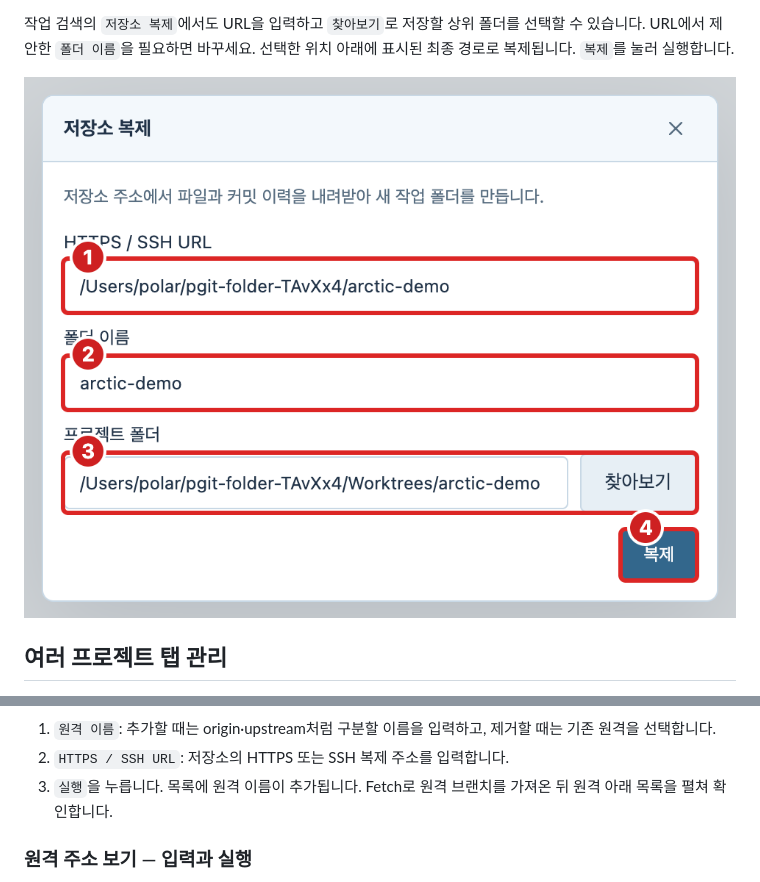
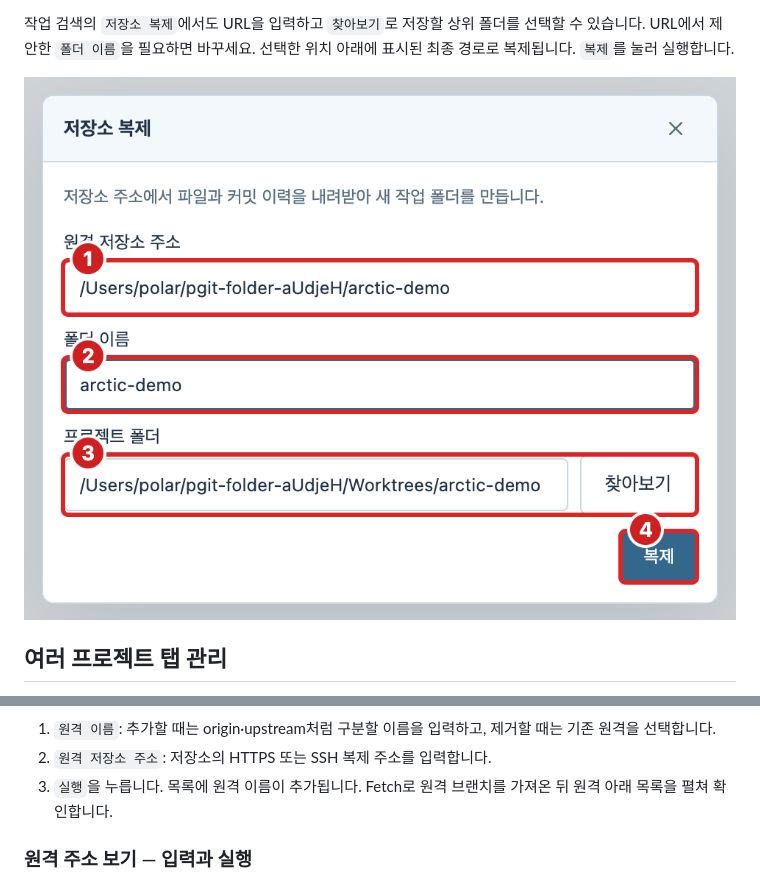
Before and after one commit to Polar-Little-Lab/pGit, a Markdown page: docs/USER_GUIDE.md, 2 parts joined by grey strips. GitHub-like rendering; pictures changed too: docs/images/guide-command-clone.png.

```diff
--- a/docs/USER_GUIDE.md
+++ b/docs/USER_GUIDE.md
@@ -350,6 +350,6 @@ Push는 원격 선택 → 실행 → 상단 앞섬/뒤처짐 수와 원격 이
 
 1. `원격 이름`: 추가할 때는 origin·upstream처럼 구분할 이름을 입력하고, 제거할 때는 기존 원격을 선택합니다.
-2. `HTTPS / SSH URL`: 저장소의 HTTPS 또는 SSH 복제 주소를 입력합니다.
+2. `원격 저장소 주소`: 저장소의 HTTPS 또는 SSH 복제 주소를 입력합니다.
 3. `실행`을 누릅니다. 목록에 원격 이름이 추가됩니다. Fetch로 원격 브랜치를 가져온 뒤 원격 아래 목록을 펼쳐 확인합니다.
 
 ### 원격 주소 보기 — 입력과 실행
```
Also changed, not shown: other parts of docs/USER_GUIDE.md (+1 -1 lines), 8 other files.
